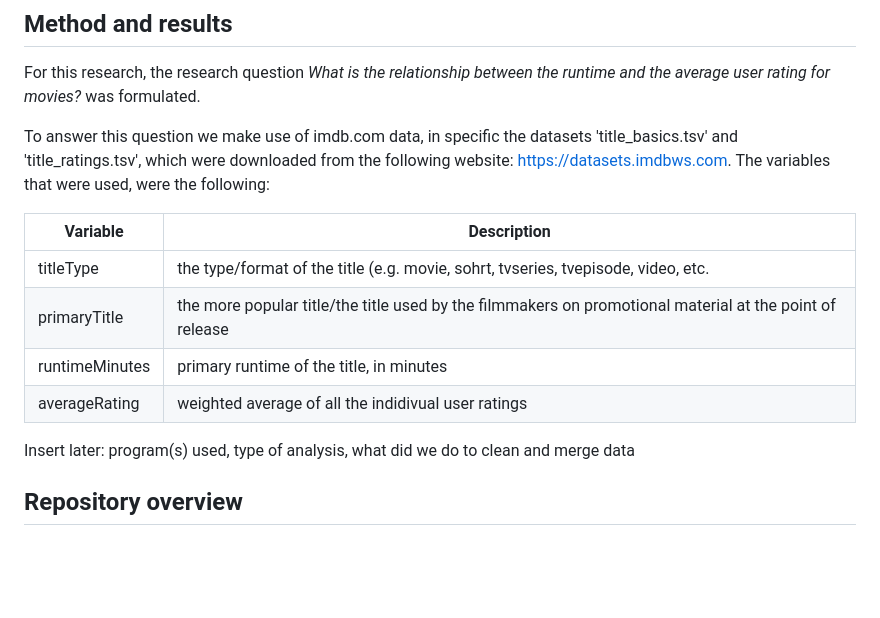
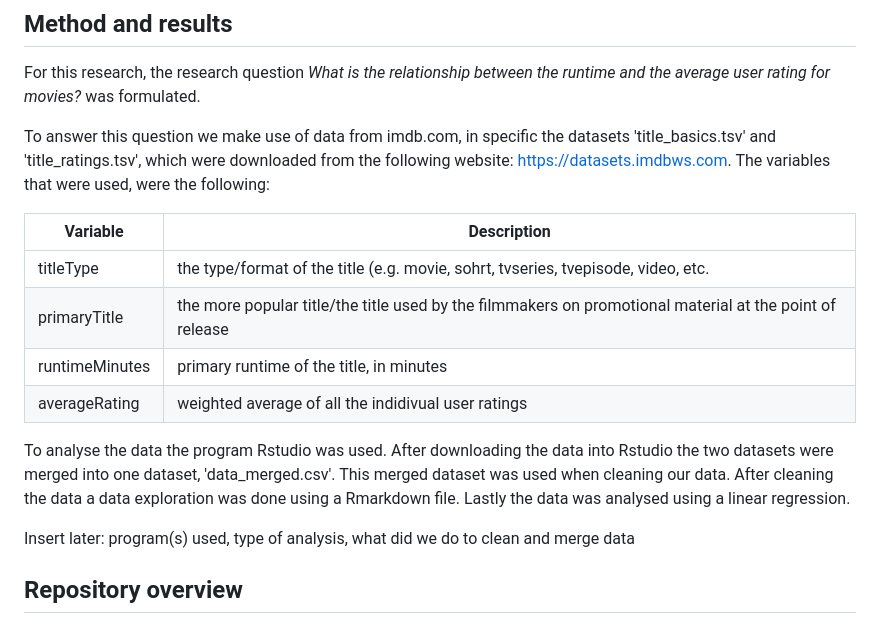
Before and after one commit to course-dprep/movie-runtimes-on-average-rating_IMDB, a Markdown page: README.md, the part around the change. Rendered like a GitHub page; blank space fills up the shorter version.

Commit message:
Update README.md
Some more information was added to the method and results section of the README

```diff
--- a/README.md
+++ b/README.md
@@ -12,7 +12,7 @@ We want to know if the length of the movie runtime influences peoples opinion (a
 ## __Method and results__
 For this research, the research question *What is the relationship between the runtime and the average user rating for movies?* was formulated.
 
-To answer this question we make use of imdb.com data, in specific the datasets 'title_basics.tsv' and 'title_ratings.tsv', which were downloaded from the following website: https://datasets.imdbws.com.
+To answer this question we make use of data from imdb.com, in specific the datasets 'title_basics.tsv' and 'title_ratings.tsv', which were downloaded from the following website: https://datasets.imdbws.com.
 The variables that were used, were the following:
 
 | Variable       | Description |
@@ -22,6 +22,7 @@ The variables that were used, were the following:
 | runtimeMinutes | primary runtime of the title, in minutes |
 | averageRating | weighted average of all the indidivual user ratings |
 
+To analyse the data the program Rstudio was used. After downloading the data into Rstudio the two datasets were merged into one dataset, 'data_merged.csv'. This merged dataset was used when cleaning our data. After cleaning the data a data exploration was done using a Rmarkdown file. Lastly the data was analysed using a linear regression.
 
 Insert later: program(s) used, type of analysis, what did we do to clean and merge data
 
```
